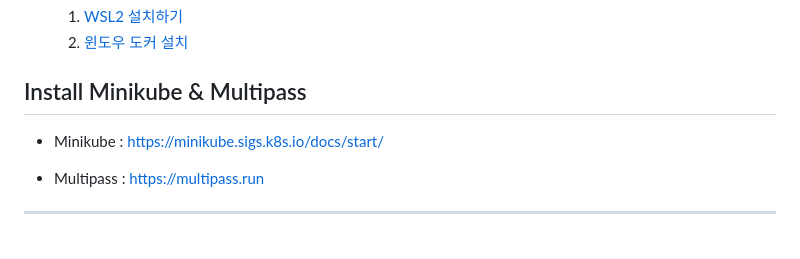
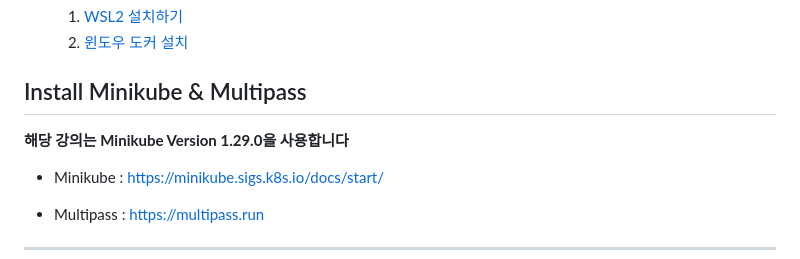
Before and after one commit to J-Hoplin/Docker-n-K8S-Lecture-Note, a Markdown page: Readme.md, the part around the change. Drawn GitHub-style.

```diff
--- a/Readme.md
+++ b/Readme.md
@@ -31,6 +31,8 @@ Learning Docker and Kubernetes
     2. [윈도우 도커 설치](https://goddaehee.tistory.com/251)
 ## Install Minikube & Multipass
 
+**해당 강의는 Minikube Version 1.29.0을 사용합니다**
+
 - Minikube : https://minikube.sigs.k8s.io/docs/start/
 
 - Multipass : https://multipass.run
```
Also changed, not shown: kubernetes-2-Pod/Readme.md (+2 -2 lines), kubernetes-3-Replica-Set/Readme.md (added, +362 -0 lines), kubernetes-3-Replica-Set/img/1.png (added), kubernetes-3-Replica-Set/img/2.png (added), kubernetes-3-Replica-Set/img/3.png (added), 2 other files.
